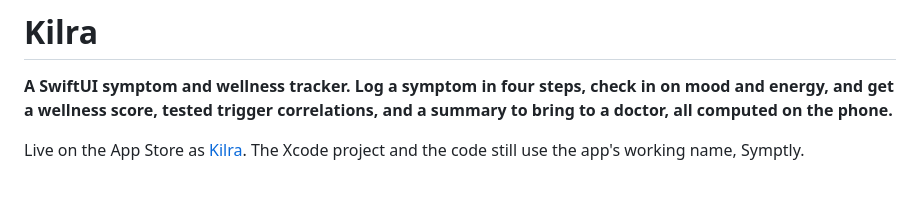
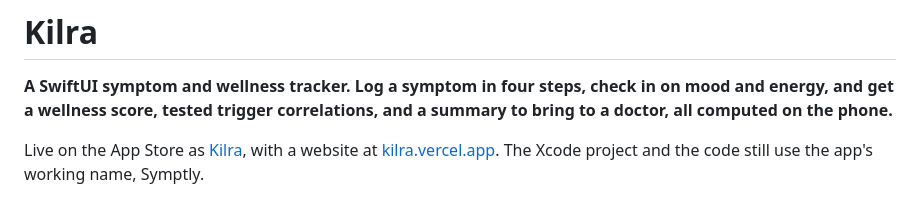
Before and after one commit to keshavkrishnan08/Kilra, a Markdown page: README.md, the part around the change. Rendered like a GitHub page.

Commit message:
Link the Kilra website from the README

```diff
--- a/README.md
+++ b/README.md
@@ -4,7 +4,8 @@
 energy, and get a wellness score, tested trigger correlations, and a summary to bring to a doctor,
 all computed on the phone.**
 
-Live on the App Store as [Kilra](https://apps.apple.com/us/app/kilra-symptom-tracker/id6760767331).
+Live on the App Store as [Kilra](https://apps.apple.com/us/app/kilra-symptom-tracker/id6760767331), with a website at
+[kilra.vercel.app](https://kilra.vercel.app).
 The Xcode project and the code still use the app's working name, Symptly.
 
 ![Four app screens from the iOS simulator: the first onboarding page, the personalization step with daily reminders and Apple Health sync, the home screen with a wellness score of 84, today's stats, and quick actions for logging a symptom, checking in, medications, and the journal, and the empty journal](docs/screens.png)
```
